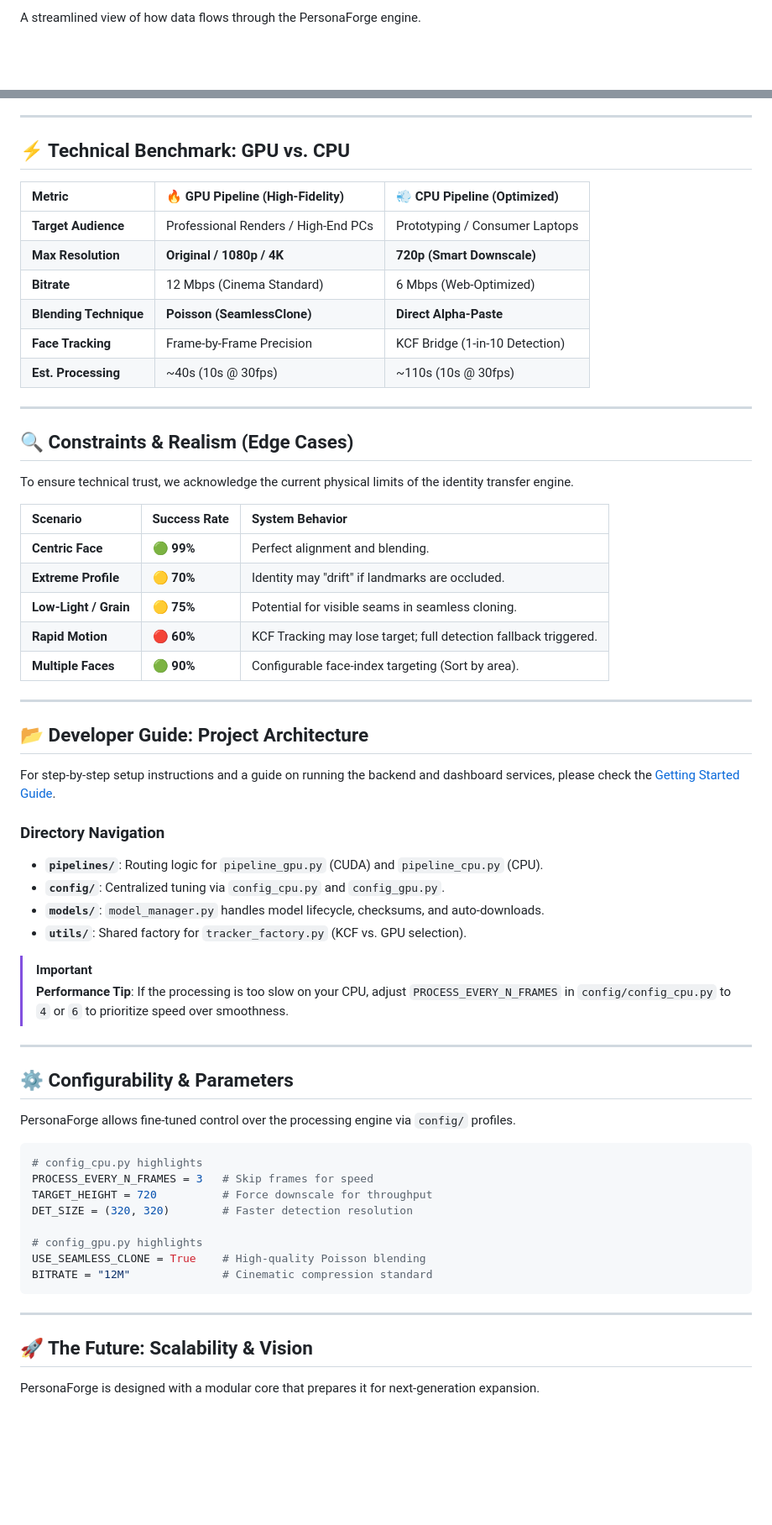
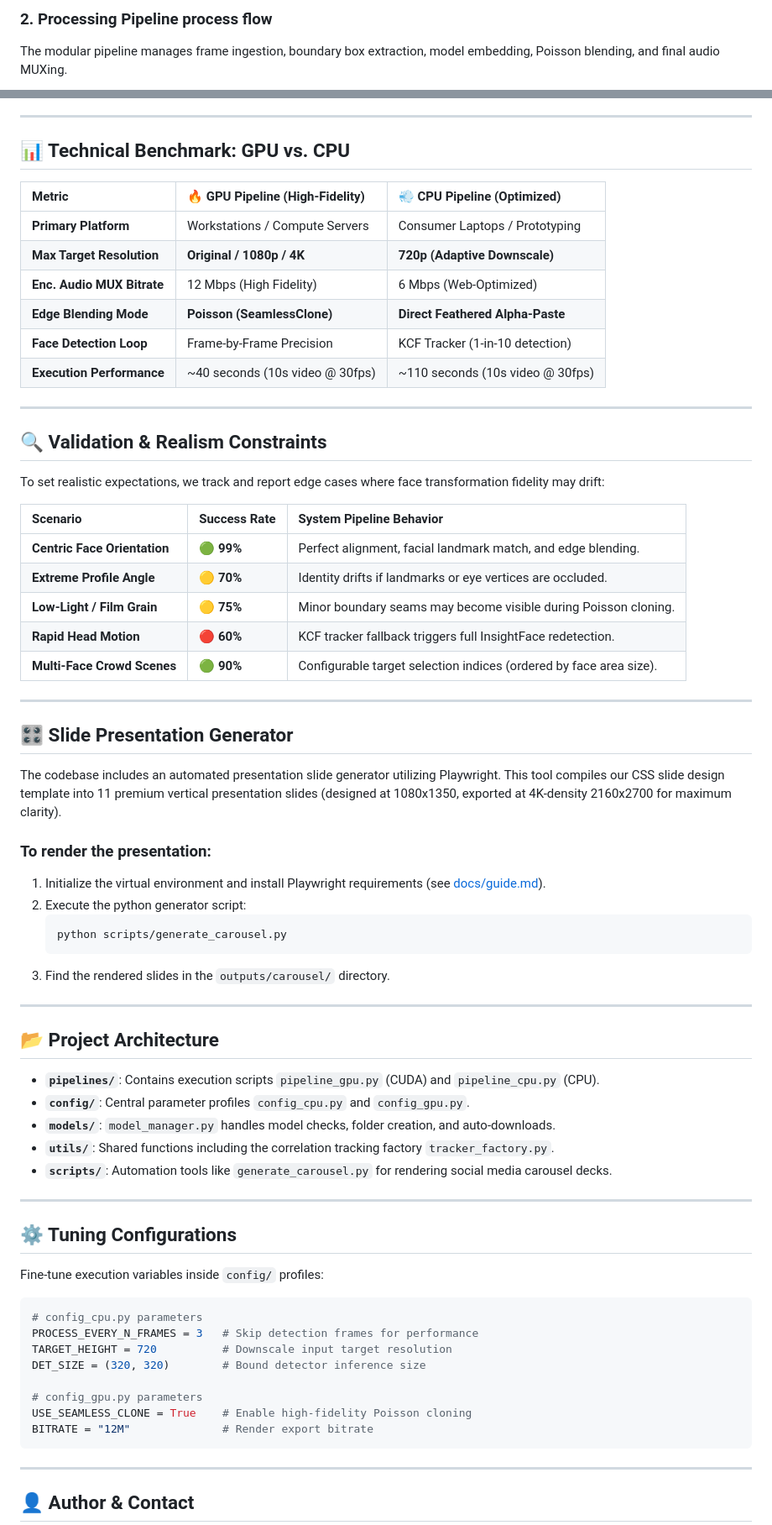
Before and after one commit to himanshu-jadhav108/PersonaForge-AI, a Markdown page: README.md, 2 parts joined by grey strips. Shown at 84% size. Rendered like a GitHub page; blank space fills up the shorter version.

Commit message:
Docs: update project README with visual flow blueprints and author contact card

````diff
--- a/README.md
+++ b/README.md
@@ -48,3 +72,4 @@ PersonaForge is engineered to provide a seamless transition from initial concept
 
-A streamlined view of how data flows through the PersonaForge engine.
+### 2. Processing Pipeline process flow
+The modular pipeline manages frame ingestion, boundary box extraction, model embedding, Poisson blending, and final audio MUXing.
 
@@ -124,67 +81,75 @@ flowchart TD
 
 ---
 
-## ⚡ Technical Benchmark: GPU vs. CPU
+## 📊 Technical Benchmark: GPU vs. CPU
 
-| Metric                 | 🔥 GPU Pipeline (High-Fidelity)     | 💨 CPU Pipeline (Optimized)    |
-| :--------------------- | :---------------------------------- | :----------------------------- |
-| **Target Audience**    | Professional Renders / High-End PCs | Prototyping / Consumer Laptops |
-| **Max Resolution**     | **Original / 1080p / 4K**           | **720p (Smart Downscale)**     |
-| **Bitrate**            | 12 Mbps (Cinema Standard)           | 6 Mbps (Web-Optimized)         |
-| **Blending Technique** | **Poisson (SeamlessClone)**         | **Direct Alpha-Paste**         |
-| **Face Tracking**      | Frame-by-Frame Precision            | KCF Bridge (1-in-10 Detection) |
-| **Est. Processing**    | ~40s (10s @ 30fps)                  | ~110s (10s @ 30fps)            |
+| Metric | 🔥 GPU Pipeline (High-Fidelity) | 💨 CPU Pipeline (Optimized) |
+| :--- | :--- | :--- |
+| **Primary Platform** | Workstations / Compute Servers | Consumer Laptops / Prototyping |
+| **Max Target Resolution** | **Original / 1080p / 4K** | **720p (Adaptive Downscale)** |
+| **Enc. Audio MUX Bitrate** | 12 Mbps (High Fidelity) | 6 Mbps (Web-Optimized) |
+| **Edge Blending Mode** | **Poisson (SeamlessClone)** | **Direct Feathered Alpha-Paste** |
+| **Face Detection Loop** | Frame-by-Frame Precision | KCF Tracker (1-in-10 detection) |
+| **Execution Performance** | ~40 seconds (10s video @ 30fps) | ~110 seconds (10s video @ 30fps) |
 
 ---
 
-## 🔍 Constraints & Realism (Edge Cases)
+## 🔍 Validation & Realism Constraints
 
-To ensure technical trust, we acknowledge the current physical limits of the identity transfer engine.
+To set realistic expectations, we track and report edge cases where face transformation fidelity may drift:
 
-| Scenario              | Success Rate | System Behavior                                                  |
-| :-------------------- | :----------- | :--------------------------------------------------------------- |
-| **Centric Face**      | 🟢 **99%**   | Perfect alignment and blending.                                  |
-| **Extreme Profile**   | 🟡 **70%**   | Identity may "drift" if landmarks are occluded.                  |
-| **Low-Light / Grain** | 🟡 **75%**   | Potential for visible seams in seamless cloning.                 |
-| **Rapid Motion**      | 🔴 **60%**   | KCF Tracking may lose target; full detection fallback triggered. |
-| **Multiple Faces**    | 🟢 **90%**   | Configurable face-index targeting (Sort by area).                |
+| Scenario | Success Rate | System Pipeline Behavior |
+| :--- | :--- | :--- |
+| **Centric Face Orientation** | 🟢 **99%** | Perfect alignment, facial landmark match, and edge blending. |
+| **Extreme Profile Angle** | 🟡 **70%** | Identity drifts if landmarks or eye vertices are occluded. |
+| **Low-Light / Film Grain** | 🟡 **75%** | Minor boundary seams may become visible during Poisson cloning. |
+| **Rapid Head Motion** | 🔴 **60%** | KCF tracker fallback triggers full InsightFace redetection. |
+| **Multi-Face Crowd Scenes** | 🟢 **90%** | Configurable target selection indices (ordered by face area size). |
 
 ---
 
-## 📂 Developer Guide: Project Architecture
+## 🎛️ Slide Presentation Generator
 
-For step-by-step setup instructions and a guide on running the backend and dashboard services, please check the [Getting Started Guide](docs/guide.md).
+The codebase includes an automated presentation slide generator utilizing Playwright. This tool compiles our CSS slide design template into 11 premium vertical presentation slides (designed at 1080x1350, exported at 4K-density 2160x2700 for maximum clarity).
 
-### Directory Navigation
-
-- **`pipelines/`**: Routing logic for `pipeline_gpu.py` (CUDA) and `pipeline_cpu.py` (CPU).
-- **`config/`**: Centralized tuning via `config_cpu.py` and `config_gpu.py`.
-- **`models/`**: `model_manager.py` handles model lifecycle, checksums, and auto-downloads.
-- **`utils/`**: Shared factory for `tracker_factory.py` (KCF vs. GPU selection).
-
-> [!IMPORTANT]
-> **Performance Tip**: If the processing is too slow on your CPU, adjust `PROCESS_EVERY_N_FRAMES` in `config/config_cpu.py` to `4` or `6` to prioritize speed over smoothness.
+### To render the presentation:
+1. Initialize the virtual environment and install Playwright requirements (see [docs/guide.md](docs/guide.md)).
+2. Execute the python generator script:
+   ```bash
+   python scripts/generate_carousel.py
+   ```
+3. Find the rendered slides in the `outputs/carousel/` directory.
 
 ---
 
-## ⚙️ Configurability & Parameters
+## 📂 Project Architecture
 
-PersonaForge allows fine-tuned control over the processing engine via `config/` profiles.
+- **`pipelines/`**: Contains execution scripts `pipeline_gpu.py` (CUDA) and `pipeline_cpu.py` (CPU).
+- **`config/`**: Central parameter profiles `config_cpu.py` and `config_gpu.py`.
+- **`models/`**: `model_manager.py` handles model checks, folder creation, and auto-downloads.
+- **`utils/`**: Shared functions including the correlation tracking factory `tracker_factory.py`.
+- **`scripts/`**: Automation tools like `generate_carousel.py` for rendering social media carousel decks.
+
+---
+
+## ⚙️ Tuning Configurations
+
+Fine-tune execution variables inside `config/` profiles:
 
 ```python
-# config_cpu.py highlights
-PROCESS_EVERY_N_FRAMES = 3   # Skip frames for speed
-TARGET_HEIGHT = 720          # Force downscale for throughput
-DET_SIZE = (320, 320)        # Faster detection resolution
+# config_cpu.py parameters
+PROCESS_EVERY_N_FRAMES = 3   # Skip detection frames for performance
+TARGET_HEIGHT = 720          # Downscale input target resolution
+DET_SIZE = (320, 320)        # Bound detector inference size
 
-# config_gpu.py highlights
-USE_SEAMLESS_CLONE = True    # High-quality Poisson blending
-BITRATE = "12M"              # Cinematic compression standard
+# config_gpu.py parameters
+USE_SEAMLESS_CLONE = True    # Enable high-fidelity Poisson cloning
+BITRATE = "12M"              # Render export bitrate
 ```
 
 ---
 
-## 🚀 The Future: Scalability & Vision
+## 👤 Author & Contact
 
-PersonaForge is designed with a modular core that prepares it for next-generation expansion.
+<br>
 
````
Also changed, not shown: other parts of README.md (+79 -105 lines).
